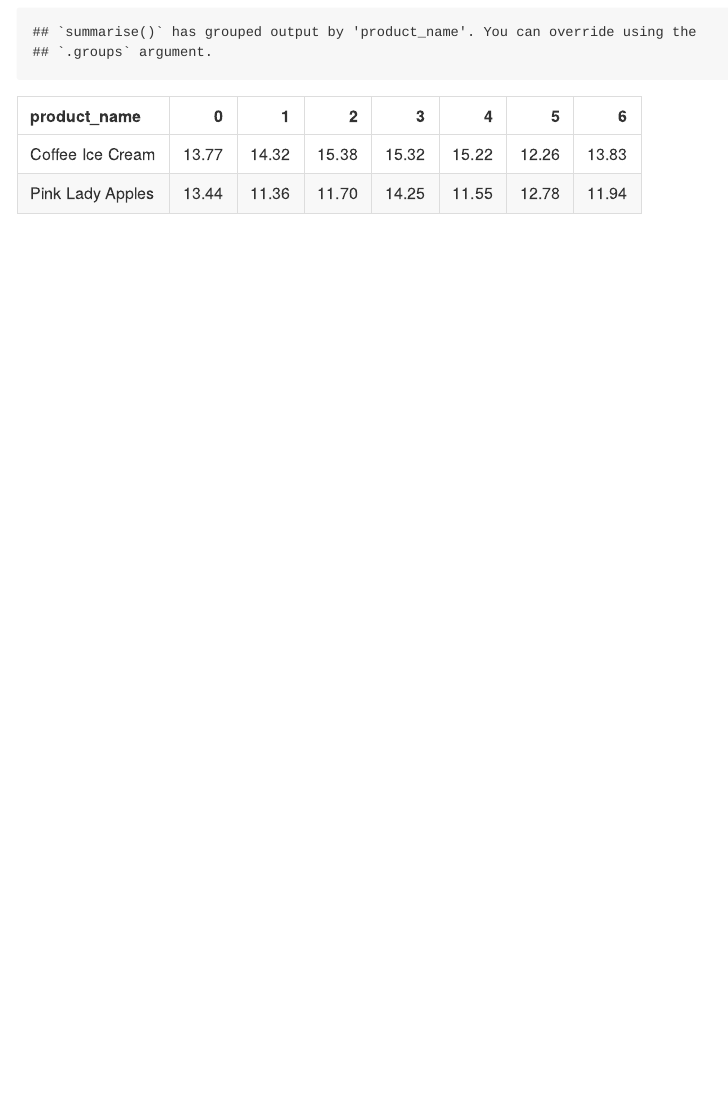
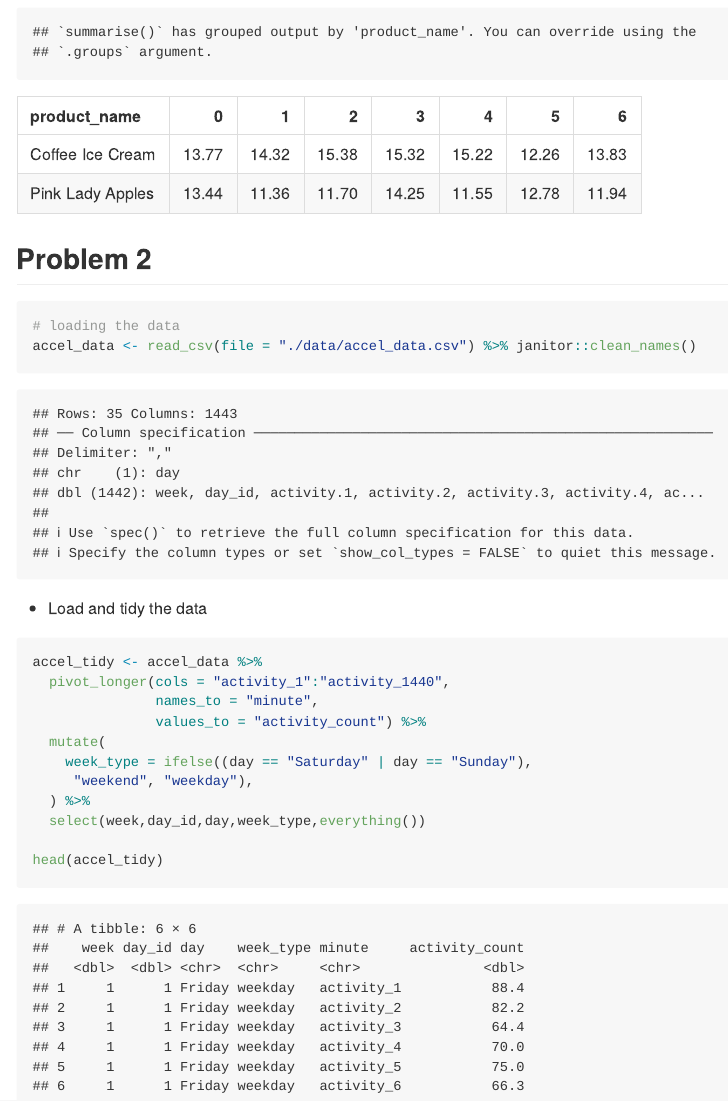
Before and after one commit to jy3270/p8105_hw3_jy3270, an R Markdown document (p8105_hw3_jy3270.Rmd): the page in a window 1100 px wide, from 3300 px down. The pictures show the output file p8105_hw3_jy3270.md that the author committed with the source, drawn offline in the style of GitHub.

Commit message:
Start problem 2; Load and tidy the data

````diff
--- a/p8105_hw3_jy3270.Rmd
+++ b/p8105_hw3_jy3270.Rmd
@@ -76,3 +76,23 @@ instacart %>%
   spread(key = order_dow, value = mean_hour) %>%
   knitr::kable(digits = 2)
 ```
+
+## Problem 2
+```{r}
+# loading the data
+accel_data <- read_csv(file = "./data/accel_data.csv") %>% janitor::clean_names()
+```
+- Load and tidy the data
+```{r}
+accel_tidy <- accel_data %>%
+  pivot_longer(cols = "activity_1":"activity_1440",
+               names_to = "minute",
+               values_to = "activity_count") %>%
+  mutate(
+    week_type = ifelse((day == "Saturday" | day == "Sunday"),
+     "weekend", "weekday"),
+  ) %>%
+  select(week,day_id,day,week_type,everything())
+
+head(accel_tidy)
+```
````
Also changed, not shown: p8105_hw3_jy3270.md.
